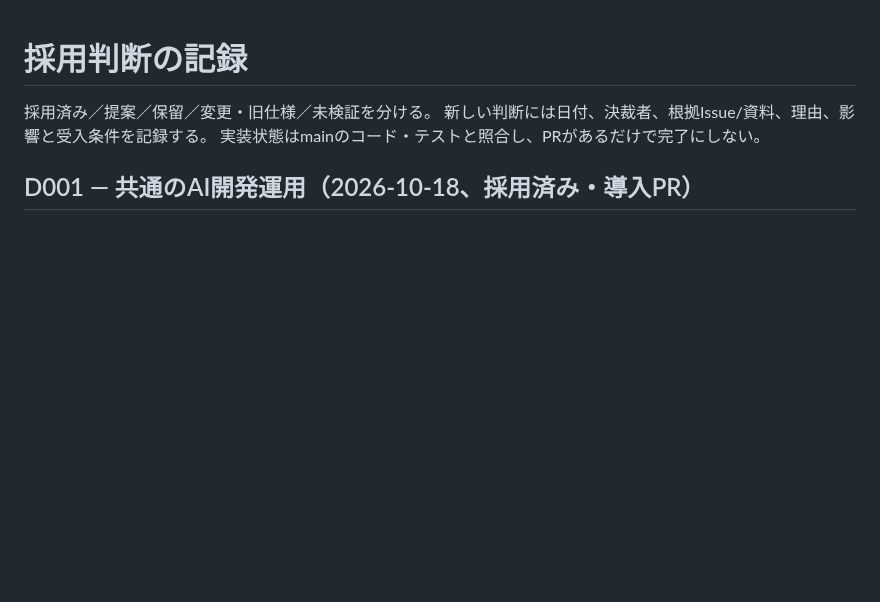
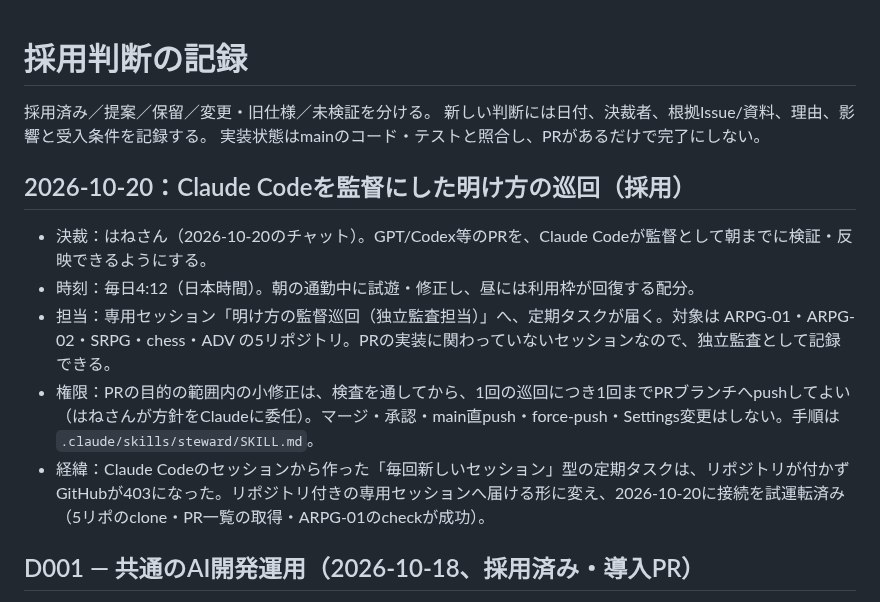
Before and after one commit to hane-san/SRPG, a Markdown page: docs/DECISIONS.md, the part around the change. GitHub-like rendering; blank space fills up the shorter version.

Commit message:
Record the dawn steward patrol decision
Daily 4:12 JST patrol by a dedicated session that is attached to all five
repositories; small in-scope fixes may be pushed to PR branches after the
repo checks, merges stay with the human producer.

Co-Authored-By: Claude Opus 5.5 <noreply@anthropic.com>
Claude-Session: https://claude.ai/code/session_011ERUgwMirmgnr95ytq88NG

```diff
--- a/docs/DECISIONS.md
+++ b/docs/DECISIONS.md
@@ -3,6 +3,14 @@
 採用済み／提案／保留／変更・旧仕様／未検証を分ける。
 新しい判断には日付、決裁者、根拠Issue/資料、理由、影響と受入条件を記録する。
 実装状態はmainのコード・テストと照合し、PRがあるだけで完了にしない。
+
+## 2026-10-20：Claude Codeを監督にした明け方の巡回（採用）
+
+- 決裁：はねさん（2026-10-20のチャット）。GPT/Codex等のPRを、Claude Codeが監督として朝までに検証・反映できるようにする。
+- 時刻：毎日4:12（日本時間）。朝の通勤中に試遊・修正し、昼には利用枠が回復する配分。
+- 担当：専用セッション「明け方の監督巡回（独立監査担当）」へ、定期タスクが届く。対象は ARPG-01・ARPG-02・SRPG・chess・ADV の5リポジトリ。PRの実装に関わっていないセッションなので、独立監査として記録できる。
+- 権限：PRの目的の範囲内の小修正は、検査を通してから、1回の巡回につき1回までPRブランチへpushしてよい（はねさんが方針をClaudeに委任）。マージ・承認・main直push・force-push・Settings変更はしない。手順は `.claude/skills/steward/SKILL.md`。
+- 経緯：Claude Codeのセッションから作った「毎回新しいセッション」型の定期タスクは、リポジトリが付かずGitHubが403になった。リポジトリ付きの専用セッションへ届ける形に変え、2026-10-20に接続を試運転済み（5リポのclone・PR一覧の取得・ARPG-01のcheckが成功）。
 
 ## D001 — 共通のAI開発運用（2026-10-18、採用済み・導入PR）
 
```
Also changed, not shown: docs/DEVELOPMENT.md (+2 -0 lines).
